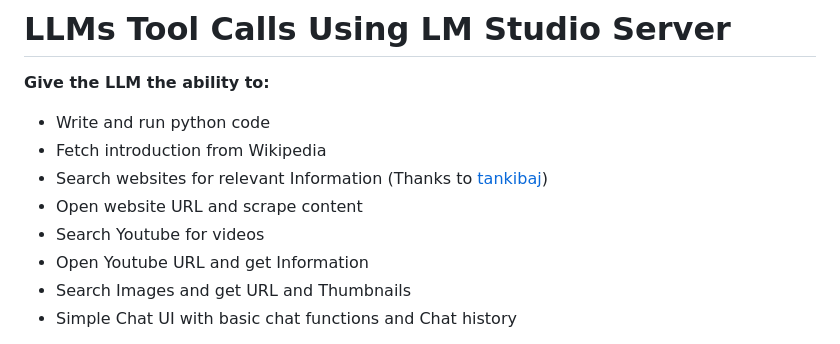
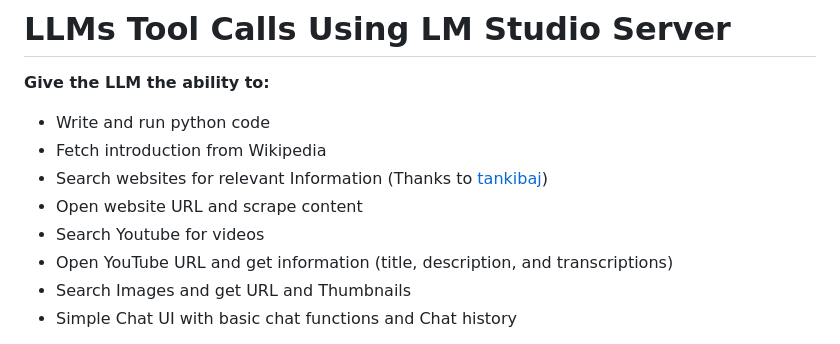
Before and after one commit to yossifibrahem/FIX-LLM, a Markdown page: README.md, the part around the change. GitHub-like rendering.

```diff
--- a/README.md
+++ b/README.md
@@ -5,7 +5,7 @@
 * Search websites for relevant Information (Thanks to [tankibaj](https://github.com/tankibaj/azure-openai-function-calling/tree/main))
 * Open website URL and scrape content
 * Search Youtube for videos
-* Open Youtube URL and get Information
+* Open YouTube URL and get information (title, description, and transcriptions)
 * Search Images and get URL and Thumbnails
 * Simple Chat UI with basic chat functions and Chat history
 
```
